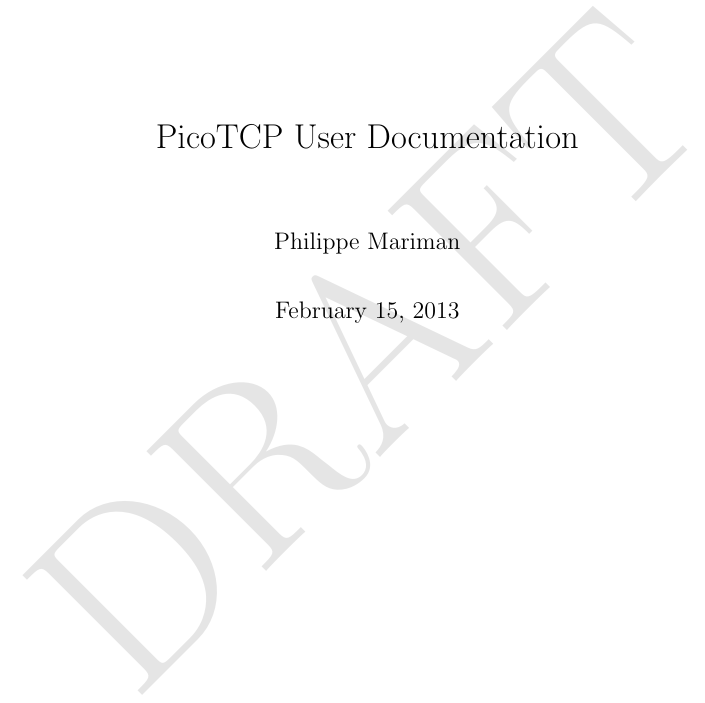
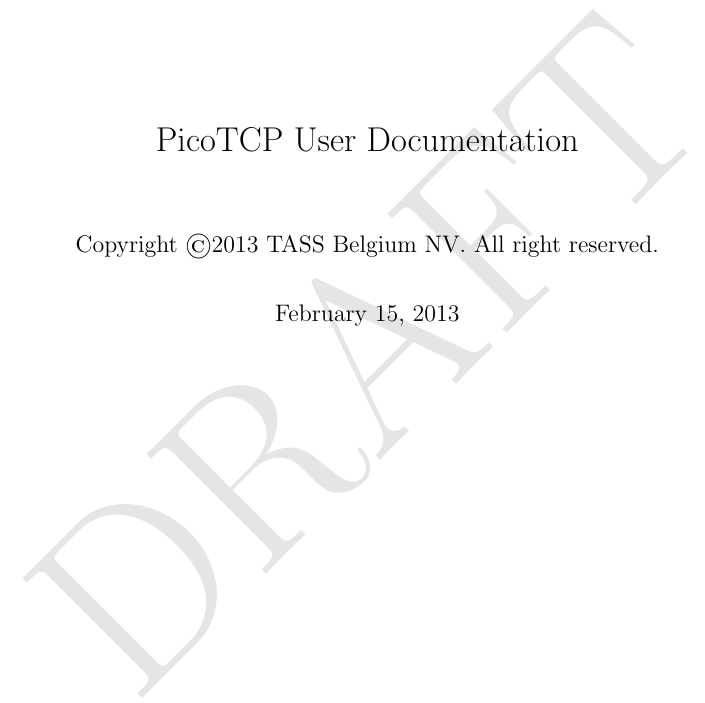
Before and after one commit to tass-belgium/picotcp, a LaTeX document (docs/user_manual/user_doc.tex): part of page 1 of 32, cut so that both start at the same text. Compiled offline with pdfLaTeX.

Commit message:
Changed "author" field in the manual.

```diff
--- a/docs/user_manual/user_doc.tex
+++ b/docs/user_manual/user_doc.tex
@@ -44,7 +44,7 @@
 \begin{document}
 
 \title{PicoTCP User Documentation}
-\author{Philippe Mariman}
+\author{Copyright \copyright 2013 TASS Belgium NV. All right reserved.}
 \date{\today}
 \maketitle
 
```
Also changed, not shown: docs/user_manual/layout1.tex (+1 -2 lines), docs/user_manual/user_doc.tex (2 more changed lines).
